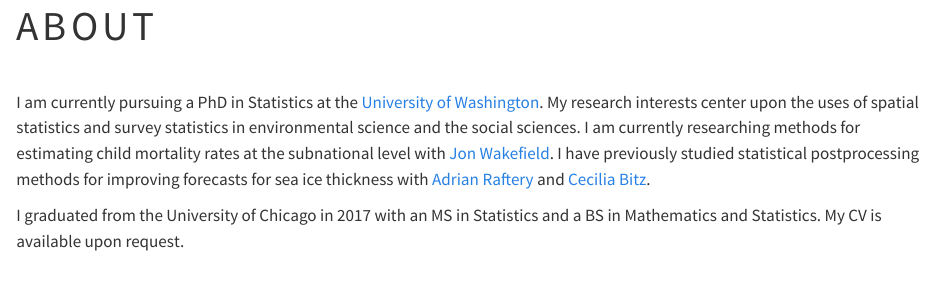
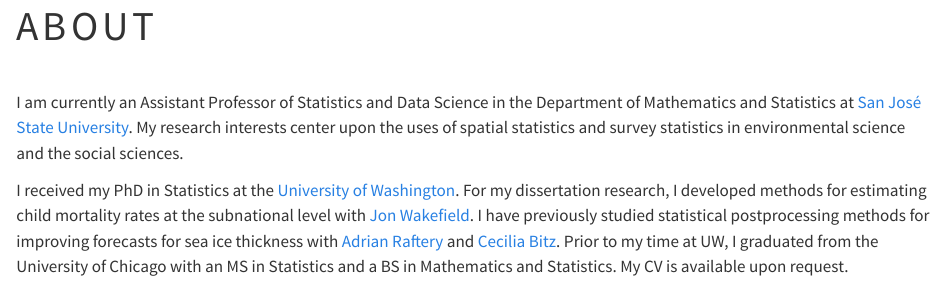
Before and after one commit to peteragao/peteragao.github.io, a Quarto document (about.qmd): the page in a window 1100 px wide, from its top. Rendered offline with R 4.5, knitr and Pandoc in place of Quarto, with nearby package versions.

Commit message:
edits for fall 2023

```diff
--- a/about.qmd
+++ b/about.qmd
@@ -2,6 +2,6 @@
 title: "ABOUT"
 ---
 
-I am currently pursuing a PhD in Statistics at the [University of Washington](https://www.stat.washington.edu/). My research interests center upon the uses of spatial statistics and survey statistics in environmental science and the social sciences. I am currently researching methods for estimating child mortality rates at the subnational level with [Jon Wakefield](https://faculty.washington.edu/jonno/index.html). I have previously studied statistical postprocessing methods for improving forecasts for sea ice thickness with [Adrian Raftery](http://www.stat.washington.edu/raftery/) and [Cecilia Bitz](http://www.atmos.washington.edu/~bitz/).
+I am currently an Assistant Professor of Statistics and Data Science in the Department of Mathematics and Statistics at [San José State University](https://www.sjsu.edu/math/). My research interests center upon the uses of spatial statistics and survey statistics in environmental science and the social sciences.
 
-I graduated from the University of Chicago in 2017 with an MS in Statistics and a BS in Mathematics and Statistics. My CV is available upon request.
+I received my PhD in Statistics at the [University of Washington](https://www.stat.washington.edu/). For my dissertation research, I developed methods for estimating child mortality rates at the subnational level with [Jon Wakefield](https://faculty.washington.edu/jonno/index.html). I have previously studied statistical postprocessing methods for improving forecasts for sea ice thickness with [Adrian Raftery](http://www.stat.washington.edu/raftery/) and [Cecilia Bitz](http://www.atmos.washington.edu/~bitz/). Prior to my time at UW, I graduated from the University of Chicago with an MS in Statistics and a BS in Mathematics and Statistics. My CV is available upon request.
```
Also changed, not shown: docs/search.json, 15 other files.
